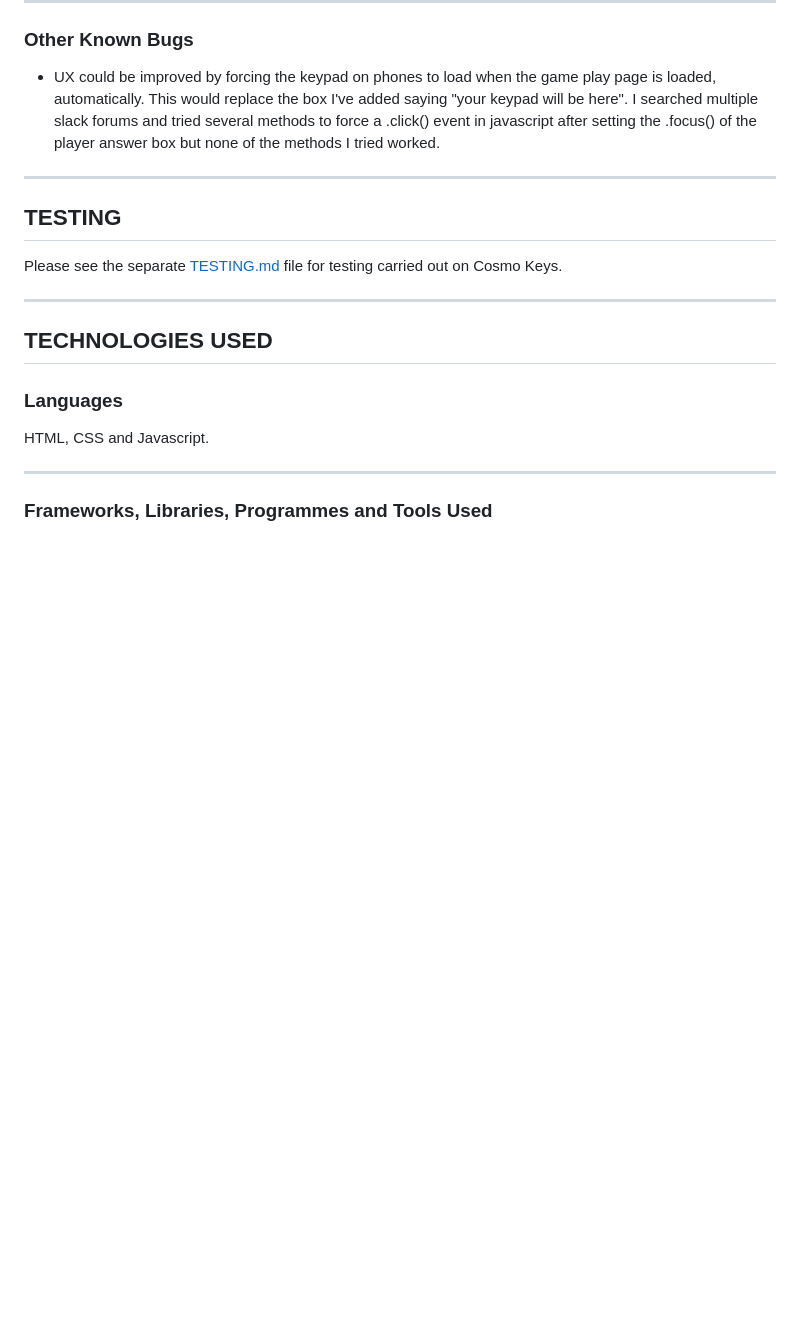
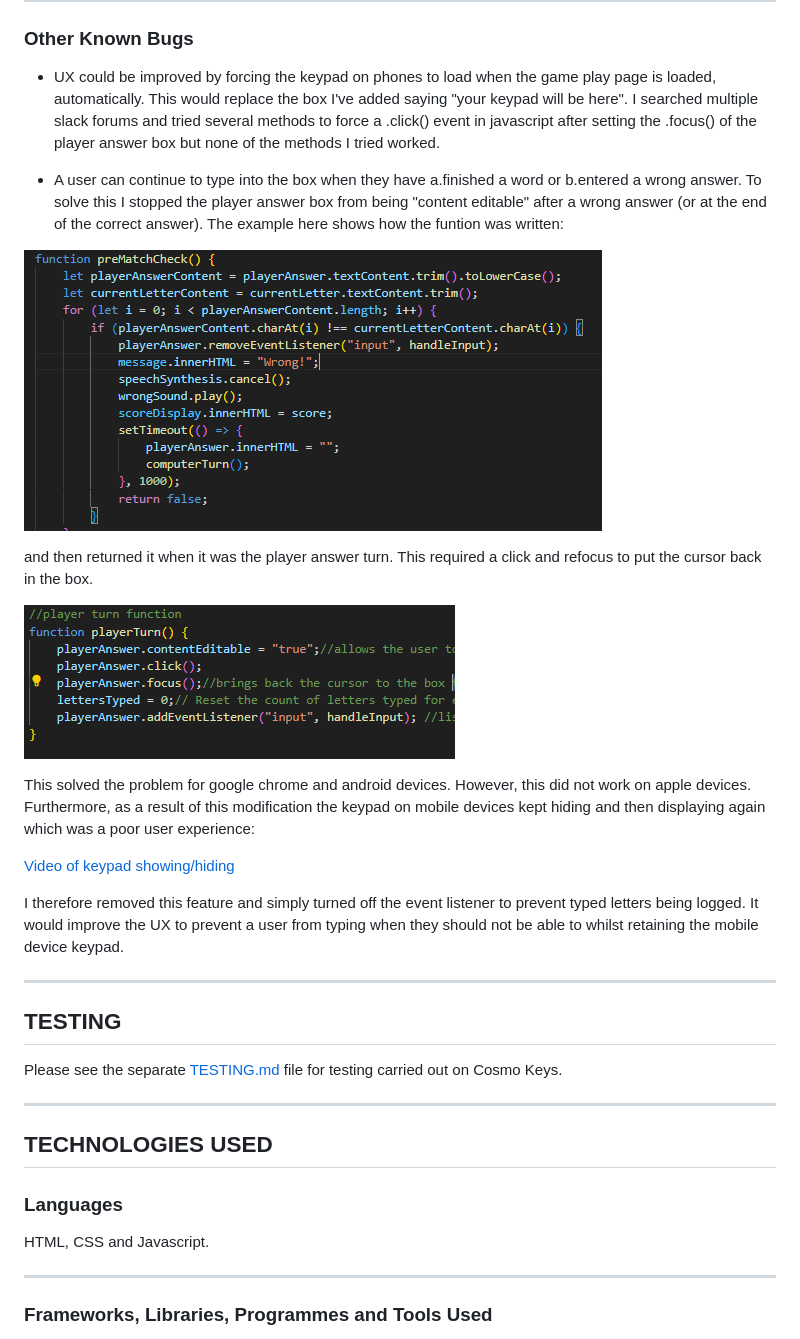
Before and after one commit to kosamad/Cosmo-Keys, a Markdown page: README.md, the part around the change. GitHub-like rendering; pictures changed too: testing/images/bugs/bug_playeranswer.png (added), testing/images/bugs/bug_prematchcheck.png (added); blank space fills up the shorter version.

Commit message:
DOCS: player typing known bug documented in README and game functions with remove event listener feature only.

```diff
--- a/README.md
+++ b/README.md
@@ -389,6 +389,21 @@ I also tested the game using [Silktide's](https://chromewebstore.google.com/deta
 
 * UX could be improved by forcing the keypad on phones to load when the game play page is loaded, automatically. This would replace the box I've added saying "your keypad will be here". I searched multiple slack forums and tried several methods to force a .click() event in javascript after setting the .focus() of the player answer box but none of the methods I tried worked.
 
+* A user can continue to type into the box when they have a.finished a word or b.entered a wrong answer. To solve this I stopped the player answer box from being "content editable" after a wrong answer (or at the end of the correct answer). The example here shows how the funtion was written:
+
+![prematchcheck bug](testing/images/bugs//bug_prematchcheck.png)
+
+and then returned it when it was the player answer turn. This required a click and refocus to put the cursor back in the box.
+
+![player answer box](testing/images/bugs/bug_playeranswer.png)
+
+This solved the problem for google chrome and android devices. However, this did not work on apple devices.
+Furthermore, as a result of this modification the keypad on mobile devices kept hiding and then displaying again which was a poor user experience:
+
+[Video of keypad showing/hiding](testing/images/bugs/keypad_updown.mp4)
+
+I therefore removed this feature and simply turned off the event listener to prevent typed letters being logged. It would improve the UX to prevent a user from typing when they should not be able to whilst retaining the mobile device keypad.
+
 ---
 
 ## TESTING
```
Also changed, not shown: 2 other files.
